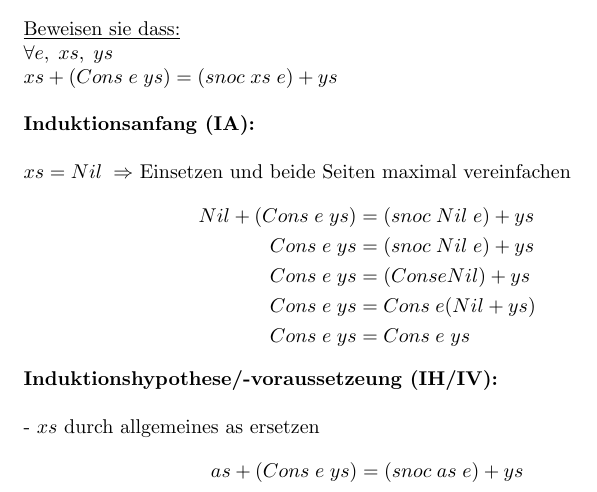
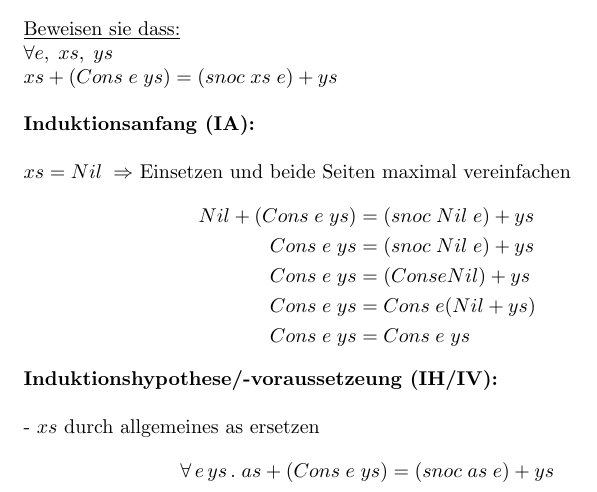
Before and after one commit to solaris5/Uni_Latex, a LaTeX document (Vorlesungen/ThProg/Strukturelle_Induktion.tex): part of page 1 of 2, cut so that both start at the same text. Compiled offline with pdfLaTeX.

Commit message:
small fixes

```diff
--- a/Vorlesungen/ThProg/Strukturelle_Induktion.tex
+++ b/Vorlesungen/ThProg/Strukturelle_Induktion.tex
@@ -34,7 +34,7 @@
 	\end{align*}
 	\textbf{Induktionshypothese/-voraussetzeung (IH/IV):}\\\\
 	- $xs$ durch allgemeines as ersetzen
-	\[as+(Cons\;e\;ys) = (snoc\;as\;e)+ys\]
+	\[\forall\,e\,ys\,.\;as+(Cons\;e\;ys) = (snoc\;as\;e)+ys\]
 \newpage
 	\textbf{Induktionsschritt (IS):}\\\\
 	$xs\;=\;Cons\;a\;as$\\$\Rightarrow$ Einsetzen und wieder beide Seiten maximal vereinfachen,auf einer Seite die Induktionshypothese reinfrikeln (idR. nur auf einer Seite,z.B. auf der linken)
```
Also changed, not shown: Vorlesungen/ThProg/Konfluenz.tex (+1 -1 lines).
